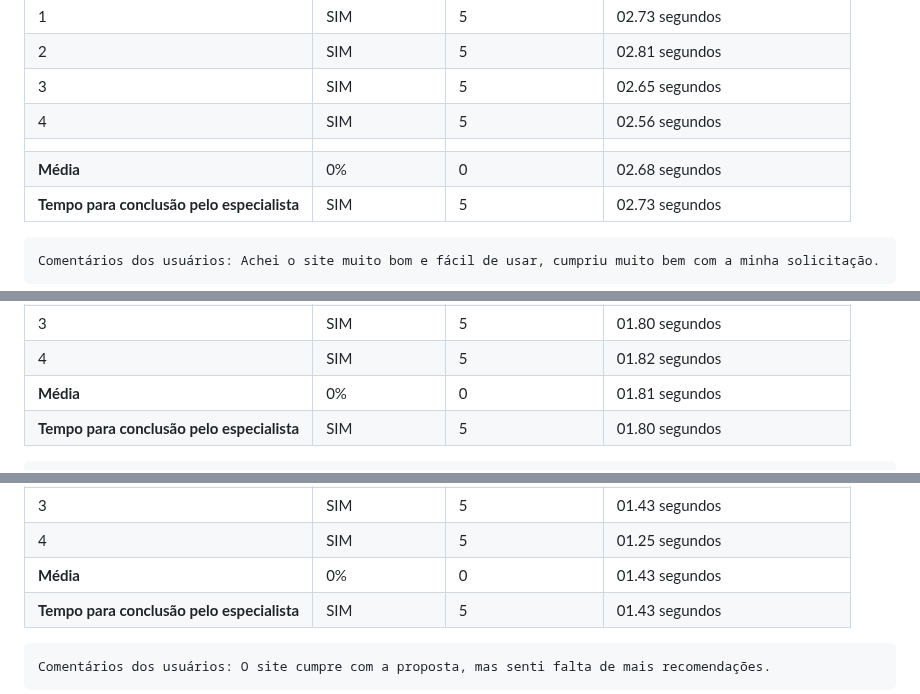
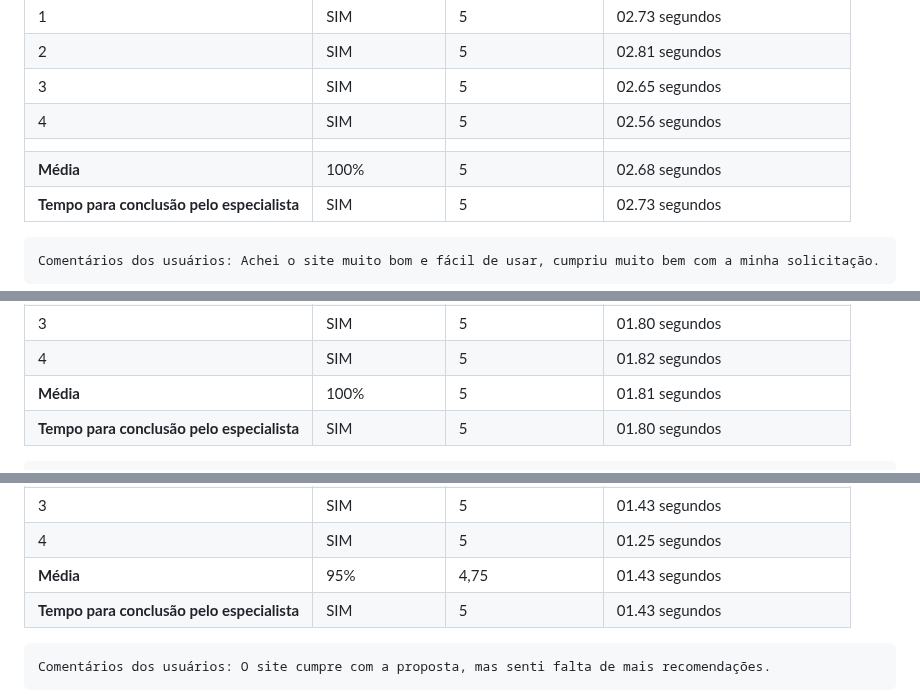
Before and after one commit to ICEI-PUC-Minas-PCO-SI/pco-si-2023-2-p1-tiaw-t1-g2-cinespark, a Markdown page: docs/tests.md, 3 parts joined by grey strips. GitHub-like rendering.

Commit message:
Update tests.md
correção tempo

```diff
--- a/docs/tests.md
+++ b/docs/tests.md
@@ -114,7 +114,7 @@ Cenário 1: Você é uma pessoa que gosta de filmes de terror dos anos 2000.
 | 3       | SIM             | 5                    | 02.65 segundos                  |
 | 4       | SIM             | 5                    | 02.56 segundos                  |
 |  |  |  |  |
-| **Média**     | 0%           | 0                | 02.68 segundos                           |
+| **Média**     | 100%           | 5                | 02.68 segundos                           |
 | **Tempo para conclusão pelo especialista** | SIM | 5 | 02.73 segundos |
 
 
@@ -129,7 +129,7 @@ Cenário 2: Você é uma pessoa que deseja assistir filmes com o ator Tom Hollan
 | 2       | SIM             | 5                    | 01.75 segundos                          |
 | 3       | SIM             | 5                    | 01.80 segundos                          |
 | 4       | SIM             | 5                    | 01.82 segundos                          |
-| **Média**     | 0%           | 0                | 01.81 segundos                           |
+| **Média**     | 100%           | 5                | 01.81 segundos                           |
 | **Tempo para conclusão pelo especialista** | SIM | 5 | 01.80 segundos |
 
 
@@ -143,7 +143,7 @@ Cenário 3: Você é uma pessoa que gosta de filmes de romance.
 | 2       | SIM             | 4                   | 01.55 segundos                          |
 | 3       | SIM             | 5                    | 01.43 segundos                          |
 | 4       | SIM             | 5                    | 01.25 segundos                          |
-| **Média**     | 0%           | 0                | 01.43 segundos                           |
+| **Média**     | 95%           | 4,75                | 01.43 segundos                           |
 | **Tempo para conclusão pelo especialista** | SIM | 5 | 01.43 segundos |
 
     Comentários dos usuários: O site cumpre com a proposta, mas senti falta de mais recomendações.
```
